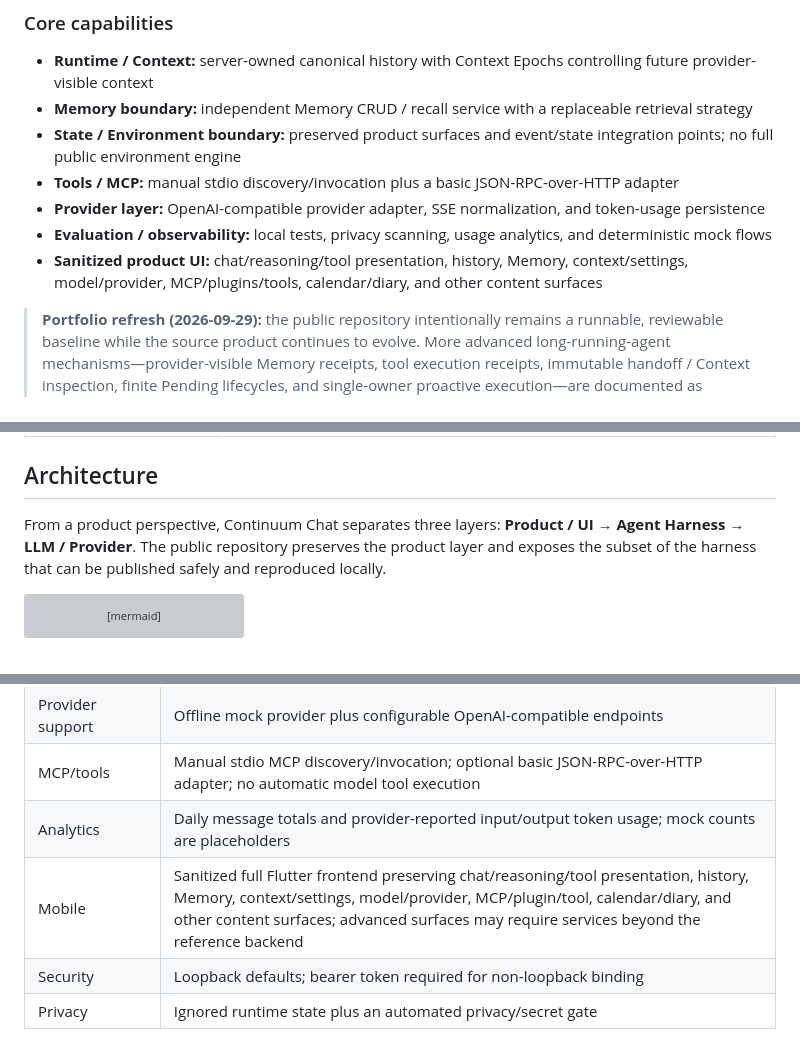
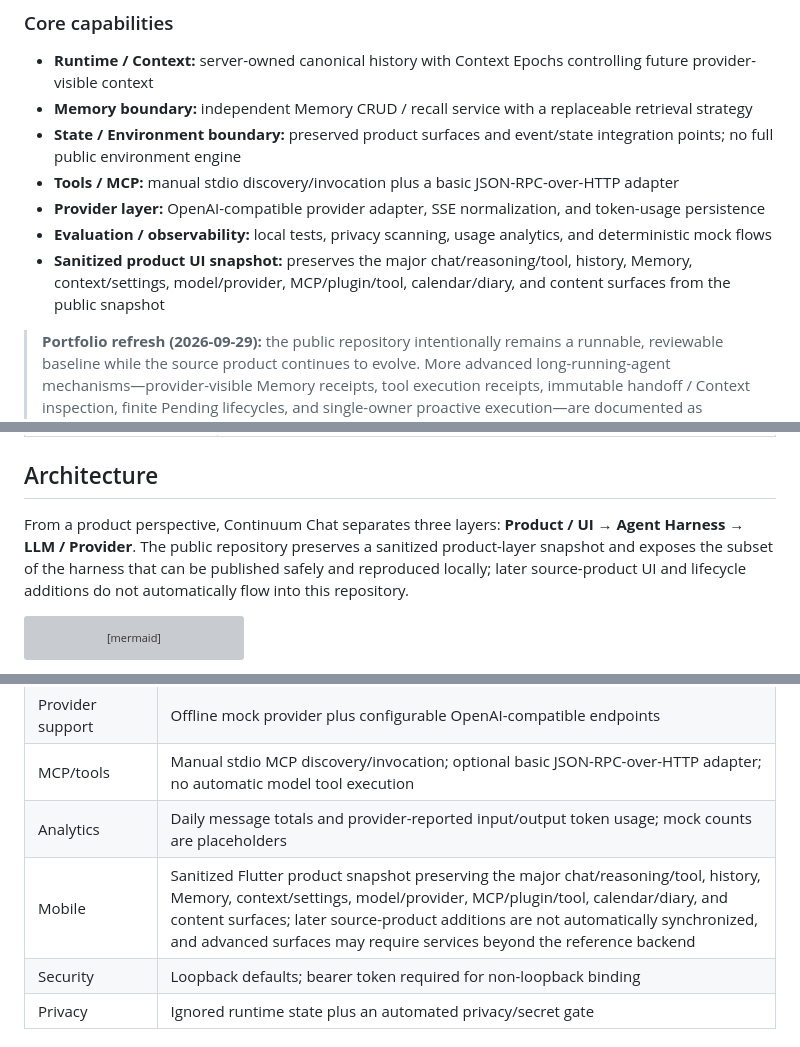
Before and after one commit to yuyu1838309000-cmd/continuum-chat, a Markdown page: README_EN.md, 3 parts joined by grey strips. Drawn GitHub-style; grey boxes are pictures that could not be loaded.

Commit message:
docs: clarify English snapshot boundary

````diff
--- a/README_EN.md
+++ b/README_EN.md
@@ -14,7 +14,7 @@ The public repository is **not the complete production backend** of the source p
 - **Tools / MCP:** manual stdio discovery/invocation plus a basic JSON-RPC-over-HTTP adapter
 - **Provider layer:** OpenAI-compatible provider adapter, SSE normalization, and token-usage persistence
 - **Evaluation / observability:** local tests, privacy scanning, usage analytics, and deterministic mock flows
-- **Sanitized product UI:** chat/reasoning/tool presentation, history, Memory, context/settings, model/provider, MCP/plugins/tools, calendar/diary, and other content surfaces
+- **Sanitized product UI snapshot:** preserves the major chat/reasoning/tool, history, Memory, context/settings, model/provider, MCP/plugin/tool, calendar/diary, and content surfaces from the public snapshot
 
 > **Portfolio refresh (2026-09-29):** the public repository intentionally remains a runnable, reviewable baseline while the source product continues to evolve. More advanced long-running-agent mechanisms—provider-visible Memory receipts, tool execution receipts, immutable handoff / Context inspection, finite Pending lifecycles, and single-owner proactive execution—are documented as sanitized [source-product case studies](docs/CASE_STUDIES_EN.md) instead of being copied wholesale into the public backend.
 
@@ -40,7 +40,7 @@ The public repository is **not the complete production backend** of the source p
 
 ## Architecture
 
-From a product perspective, Continuum Chat separates three layers: **Product / UI → Agent Harness → LLM / Provider**. The public repository preserves the product layer and exposes the subset of the harness that can be published safely and reproduced locally.
+From a product perspective, Continuum Chat separates three layers: **Product / UI → Agent Harness → LLM / Provider**. The public repository preserves a sanitized product-layer snapshot and exposes the subset of the harness that can be published safely and reproduced locally; later source-product UI and lifecycle additions do not automatically flow into this repository.
 
 ```mermaid
 flowchart TB
@@ -185,7 +185,7 @@ For a physical phone, network binding, bearer-token setup, HTTPS guidance, and t
 | Provider support | Offline mock provider plus configurable OpenAI-compatible endpoints |
 | MCP/tools | Manual stdio MCP discovery/invocation; optional basic JSON-RPC-over-HTTP adapter; no automatic model tool execution |
 | Analytics | Daily message totals and provider-reported input/output token usage; mock counts are placeholders |
-| Mobile | Sanitized full Flutter frontend preserving chat/reasoning/tool presentation, history, Memory, context/settings, model/provider, MCP/plugin/tool, calendar/diary, and other content surfaces; advanced surfaces may require services beyond the reference backend |
+| Mobile | Sanitized Flutter product snapshot preserving the major chat/reasoning/tool, history, Memory, context/settings, model/provider, MCP/plugin/tool, calendar/diary, and content surfaces; later source-product additions are not automatically synchronized, and advanced surfaces may require services beyond the reference backend |
 | Security | Loopback defaults; bearer token required for non-loopback binding |
 | Privacy | Ignored runtime state plus an automated privacy/secret gate |
 
````
Also changed, not shown: other parts of README_EN.md (+1 -1 lines).
